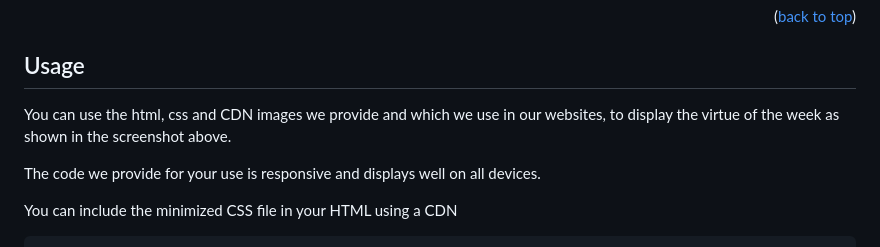
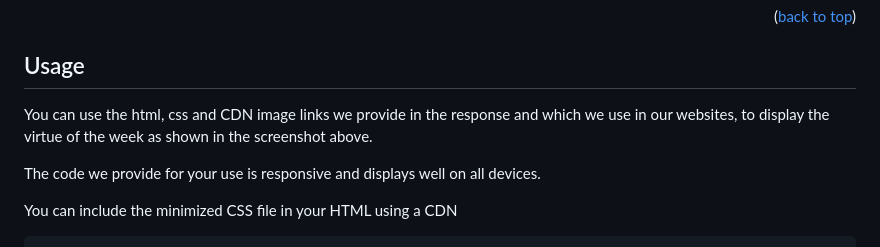
Before and after one commit to LittleJohnAU/votw, a Markdown page: README.md, the part around the change. GitHub-like rendering.

```diff
--- a/README.md
+++ b/README.md
@@ -124,7 +124,7 @@ If there is an error, the status will read "error" with one of the following mes
 
 <!-- USAGE EXAMPLES -->
 ## Usage
-You can use the html, css and CDN images we provide and which we use in our websites, to display the virtue of the week as shown in the screenshot above.
+You can use the html, css and CDN image links we provide in the response and which we use in our websites, to display the virtue of the week as shown in the screenshot above.
 
 The code we provide for your use is responsive and displays well on all devices.
 
```
